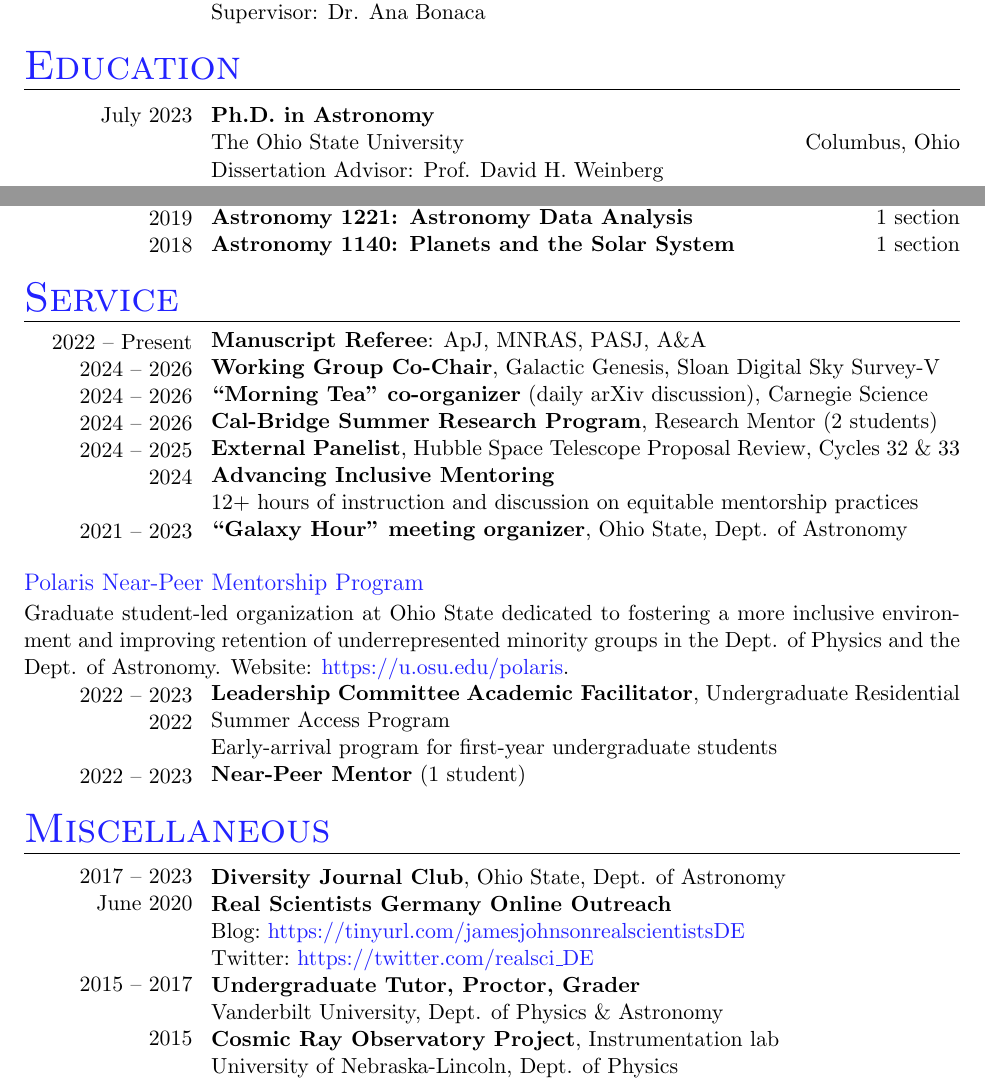
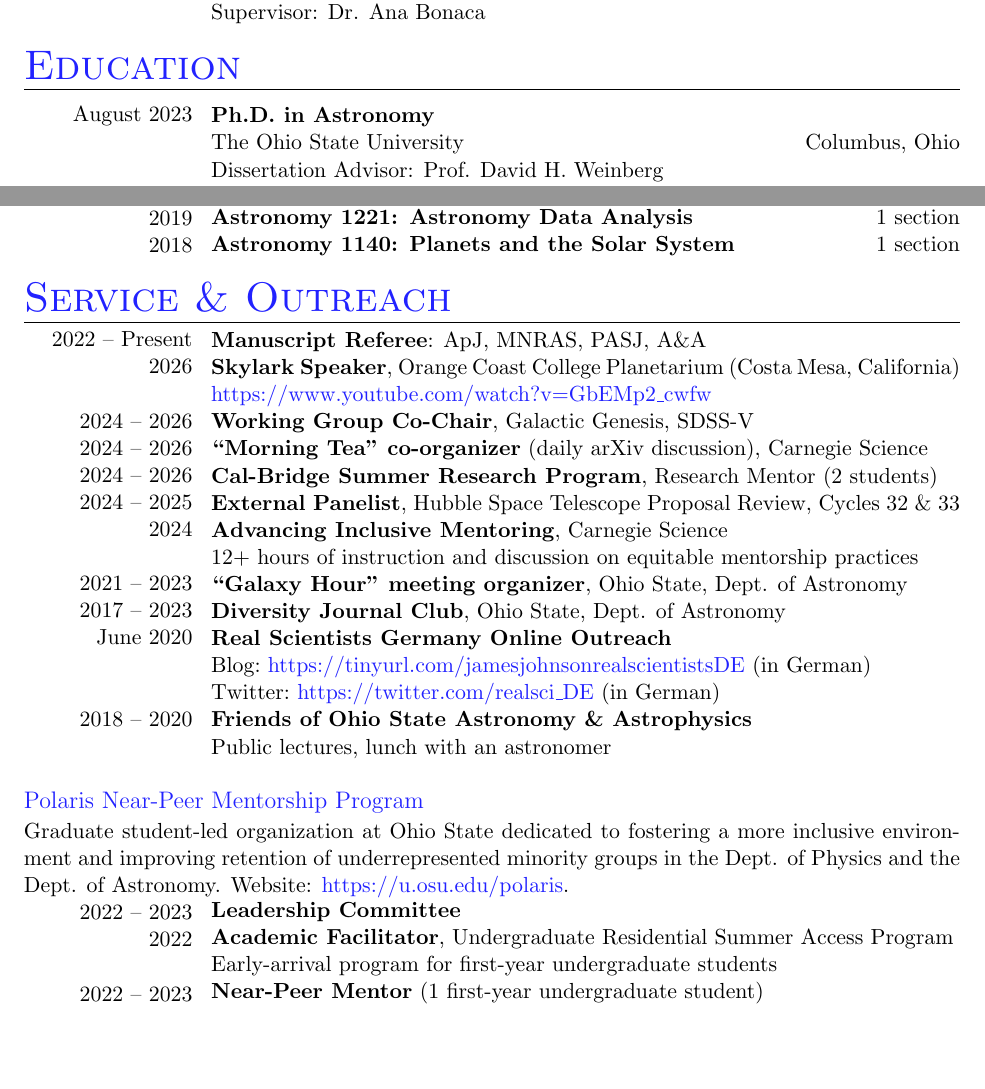
Before and after one commit to giganano/vita, a LaTeX CV (vita.tex, which reads education.tex, misc.tex, service.tex): two parts of pages 1 and 4 of 8, joined at a grey line, cut so that both start at the same text, the shorter picture padded with empty space. Compiled offline with pdfLaTeX; a LaTeX package or settings file that is missing is left out.

Commit message:
skylark speaker talk added, minor adjustments

```diff
--- a/education.tex
+++ b/education.tex
@@ -9,7 +9,7 @@
 \parbox{0.18\textwidth}{%
 	\vspace{-1mm}
 	\raggedleft
-	July 2023 \par
+	August 2023 \par
 	\null \par
 	\null \par
 	\null \par
--- a/misc.tex
+++ b/misc.tex
@@ -5,10 +9,6 @@
 \category{Miscellaneous}
 \parbox{0.18\textwidth}{%
 	\raggedleft
-	2017 -- 2023 \par
-	June 2020 \par
-	\null \par
-	\null \par
 	2015 -- 2017 \par
 	\null \par
 	2015 \par
@@ -17,10 +17,6 @@
 \hspace{1mm}
 \parbox{0.8\textwidth}{%
 	\vspace{1mm}
-	\textbf{Diversity Journal Club}, Ohio State, Dept. of Astronomy \par
-	\textbf{Real Scientists Germany Online Outreach} \par
-	Blog:~\url{https://tinyurl.com/jamesjohnsonrealscientistsDE} \par
-	Twitter:~\url{https://twitter.com/realsci_DE} \par
 	\textbf{Undergraduate Tutor, Proctor, Grader} \par
 	Vanderbilt University, Dept. of Physics \& Astronomy \par
 	\textbf{Cosmic Ray Observatory Project}, Instrumentation lab \par
--- a/service.tex
+++ b/service.tex
@@ -2,10 +2,13 @@
 \documentclass[cv.tex]{subfiles}
 \begin{document}
 
-\category{Service}
+\category{Service \& Outreach}
 \parbox{0.18\textwidth}{%
+	\vspace{-1mm}
 	\raggedleft
 	2022 -- Present \par
+	2026 \par
+	\null \par
 	2024 -- 2026 \par
 	2024 -- 2026 \par
 	2024 -- 2026 \par
@@ -13,23 +16,38 @@
 	2024 \par
 	\null \par
 	2021 -- 2023 \par
+	2017 -- 2023 \par
+	June 2020 \par
+	\null \par
+	\null \par
+	2018 -- 2020 \par
+	\null \par
 }
 \hspace{1mm}
 \parbox{0.8\textwidth}{%
 	\textbf{Manuscript Referee}: ApJ, MNRAS, PASJ, A\&A \par
-	\textbf{Working Group Co-Chair}, Galactic Genesis, Sloan Digital Sky Survey-V
+	\textbf{Skylark Speaker}, Orange Coast College Planetarium (Costa Mesa,
+	California) \par
+	\url{https://www.youtube.com/watch?v=GbEMp2_cwfw} \par
+	\textbf{Working Group Co-Chair}, Galactic Genesis, SDSS-V
 	\par
 	\textbf{``Morning Tea'' co-organizer} (daily arXiv discussion), Carnegie
 	Science \par
 	\textbf{Cal-Bridge Summer Research Program}, Research Mentor (2 students)
 	\par
-	\textbf{External Panelist}, Hubble Space Telescope Proposal Review, Cycles 32 \& 33
-	\par
-	\textbf{Advancing Inclusive Mentoring} \par
+	\textbf{External Panelist}, Hubble Space Telescope Proposal Review, Cycles
+	32 \& 33 \par
+	\textbf{Advancing Inclusive Mentoring}, Carnegie Science \par
 	12+ hours of instruction and discussion on equitable mentorship practices
 	\par
 	\textbf{``Galaxy Hour'' meeting organizer}, Ohio State, Dept. of Astronomy
 	\par
+	\textbf{Diversity Journal Club}, Ohio State, Dept. of Astronomy \par
+	\textbf{Real Scientists Germany Online Outreach} \par
+	Blog:~\url{https://tinyurl.com/jamesjohnsonrealscientistsDE} (in German) \par
+	Twitter:~\url{https://twitter.com/realsci_DE} (in German) \par
+	\textbf{Friends of Ohio State Astronomy \& Astrophysics} \par
+	Public lectures, lunch with an astronomer \par
 }
 
 \vspace{5mm}
@@ -50,11 +68,11 @@ Website: \url{https://u.osu.edu/polaris}.
 }
 \hspace{1mm}
 \parbox{0.8\textwidth}{%
-	\textbf{Leadership Committee} % (budget: $\sim$\$60,000/year) \par
+	\textbf{Leadership Committee} \par % (budget: $\sim$\$60,000/year) \par
 	\textbf{Academic Facilitator}, Undergraduate Residential Summer Access
 	Program \par
 	Early-arrival program for first-year undergraduate students \par
-	\textbf{Near-Peer Mentor} (1 student) \par
+	\textbf{Near-Peer Mentor} (1 first-year undergraduate student) \par
 }
 
 
```
Also changed, not shown: mentorship.tex (+2 -2 lines), research.tex (+1 -1 lines), vita.tex (+4 -4 lines), misc.tex (4 more changed lines).
